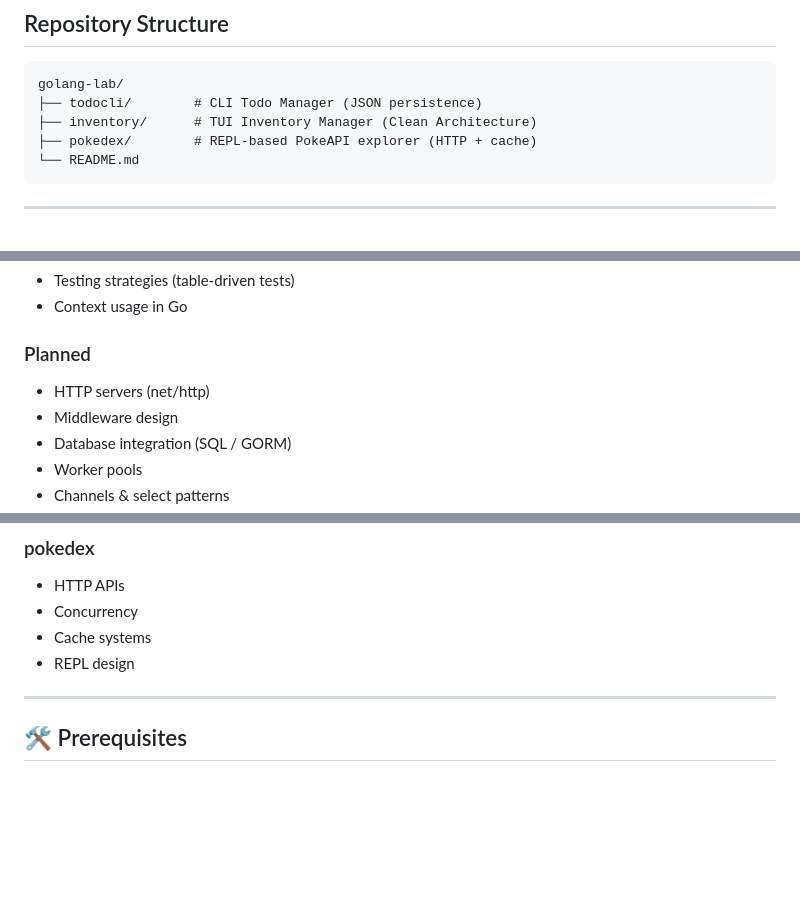
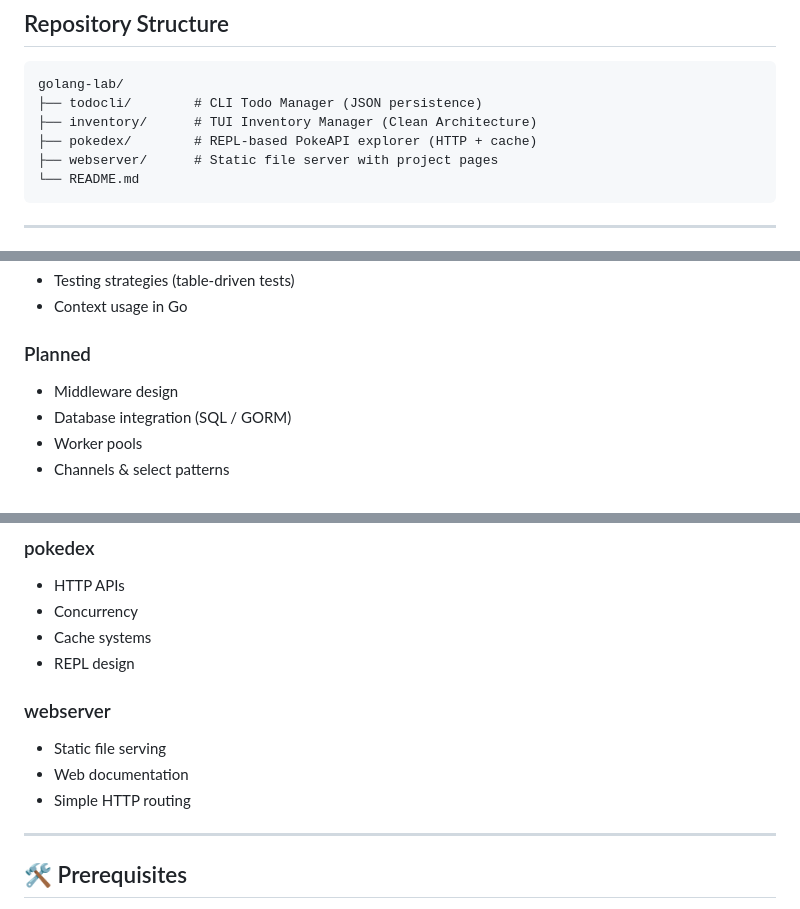
Before and after one commit to AboubacarSow/golang-lab, a Markdown page: README.md, 3 parts joined by grey strips. Rendered like a GitHub page; blank space fills up the shorter version.

````diff
--- a/README.md
+++ b/README.md
@@ -28,6 +28,7 @@ golang-lab/
 ├── todocli/        # CLI Todo Manager (JSON persistence)
 ├── inventory/      # TUI Inventory Manager (Clean Architecture)
 ├── pokedex/        # REPL-based PokeAPI explorer (HTTP + cache)
+├── webserver/      # Static file server with project pages
 └── README.md
 ```
 
@@ -207,7 +260,6 @@ go run .
 
 ### Planned
 
-* HTTP servers (net/http)
 * Middleware design
 * Database integration (SQL / GORM)
 * Worker pools
@@ -237,6 +289,12 @@ go run .
 * Concurrency
 * Cache systems
 * REPL design
+
+### webserver
+
+* Static file serving
+* Web documentation
+* Simple HTTP routing
 
 ---
 
````
Also changed, not shown: other parts of README.md (+52 -0 lines), assets/index.png (added), 7 other files.
